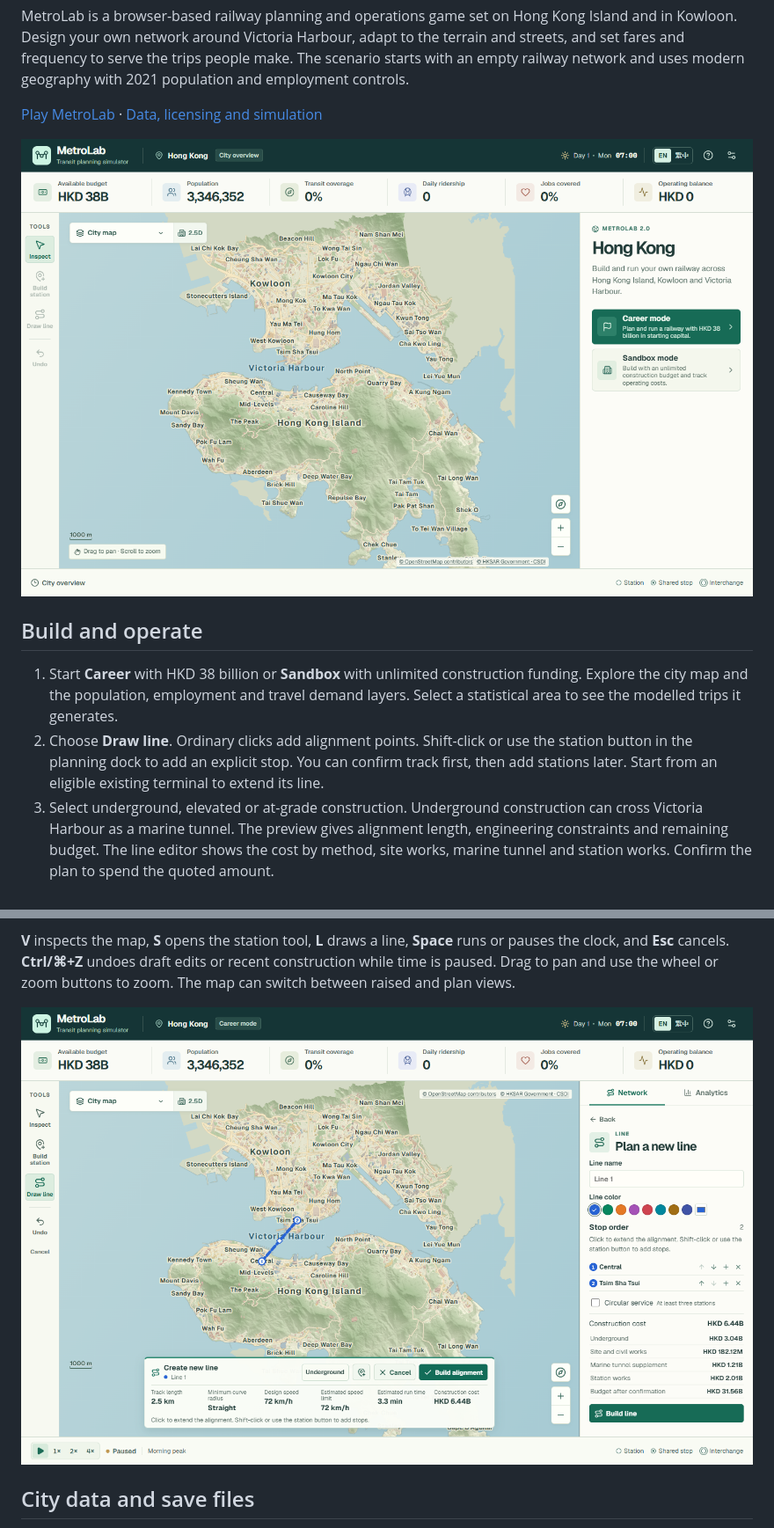
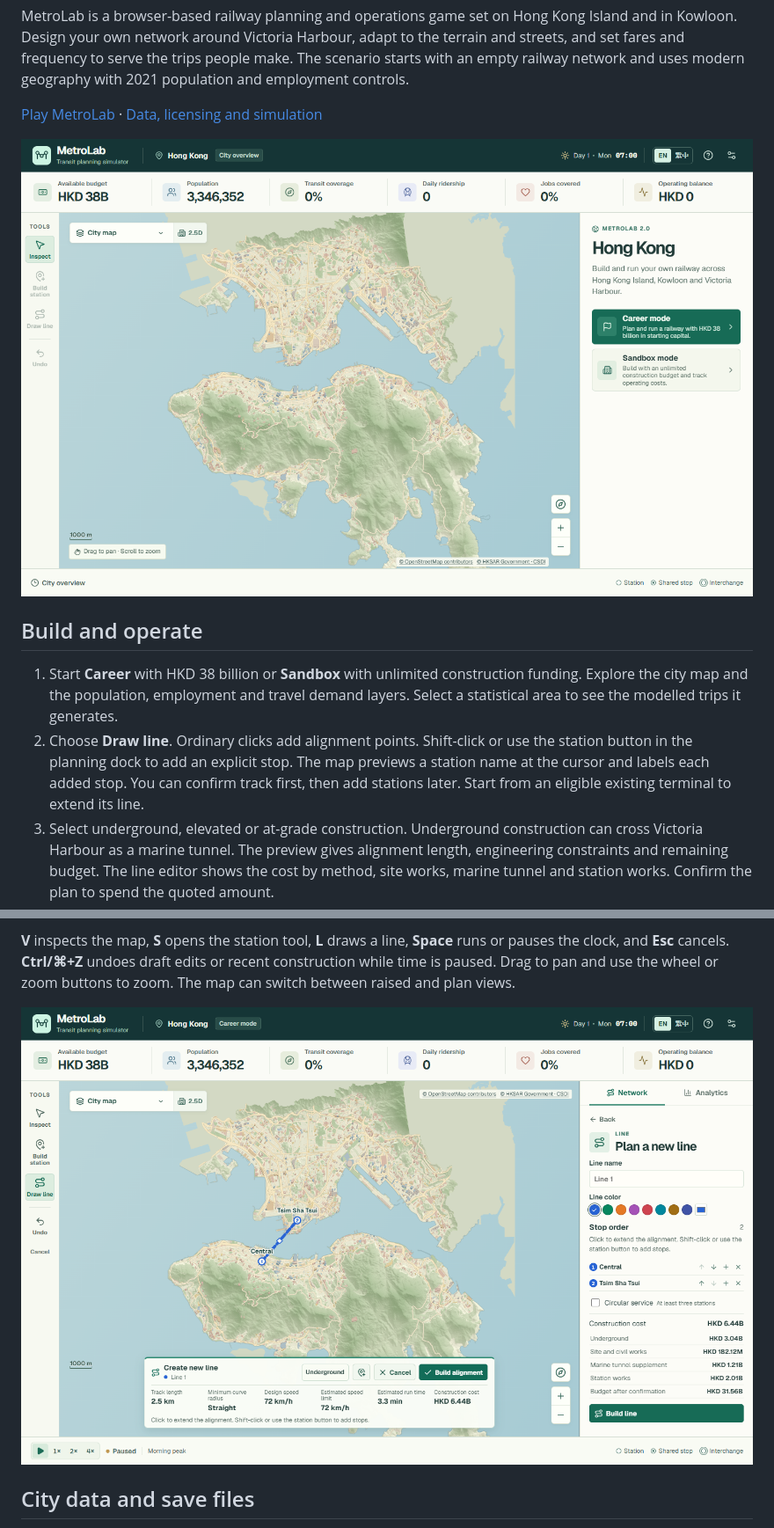
Before and after one commit to Bruce666-ppp/MetroLab, a Markdown page: README.md, 2 parts joined by grey strips. Shown at 88% size. Rendered like a GitHub page; pictures changed too: docs/images/hong-kong-city.png, docs/images/hong-kong-construction.png.

Commit message:
fix: show station names while drawing routes

```diff
--- a/README.md
+++ b/README.md
@@ -11,7 +11,7 @@ MetroLab is a browser-based railway planning and operations game set on Hong Kon
 ## Build and operate
 
 1. Start **Career** with HKD 38 billion or **Sandbox** with unlimited construction funding. Explore the city map and the population, employment and travel demand layers. Select a statistical area to see the modelled trips it generates.
-2. Choose **Draw line**. Ordinary clicks add alignment points. Shift-click or use the station button in the planning dock to add an explicit stop. You can confirm track first, then add stations later. Start from an eligible existing terminal to extend its line.
+2. Choose **Draw line**. Ordinary clicks add alignment points. Shift-click or use the station button in the planning dock to add an explicit stop. The map previews a station name at the cursor and labels each added stop. You can confirm track first, then add stations later. Start from an eligible existing terminal to extend its line.
 3. Select underground, elevated or at-grade construction. Underground construction can cross Victoria Harbour as a marine tunnel. The preview gives alignment length, engineering constraints and remaining budget. The line editor shows the cost by method, site works, marine tunnel and station works. Confirm the plan to spend the quoted amount.
 4. Choose **Build station** for a standalone station or to insert a stop on built track. Select the participating lines where alignments overlap. Stations receive editable Chinese and English names from their surroundings. Use the inspector to edit alignments, extend or remove track, or relocate stations.
 5. Buy trains and set the dispatch interval and fare. Run the clock, then use the operating dashboard and passenger-flow map to check service, crowding and the daily balance. Each completed journey earns its fare. Active service, trains, tracks and stations introduce operating costs.
```
Also changed, not shown: README.zh-HK.md (+1 -1 lines), docs/HONG-KONG-DATA.md (+1 -1 lines), docs/images/hong-kong-operations-zh.png, 7 other files.
